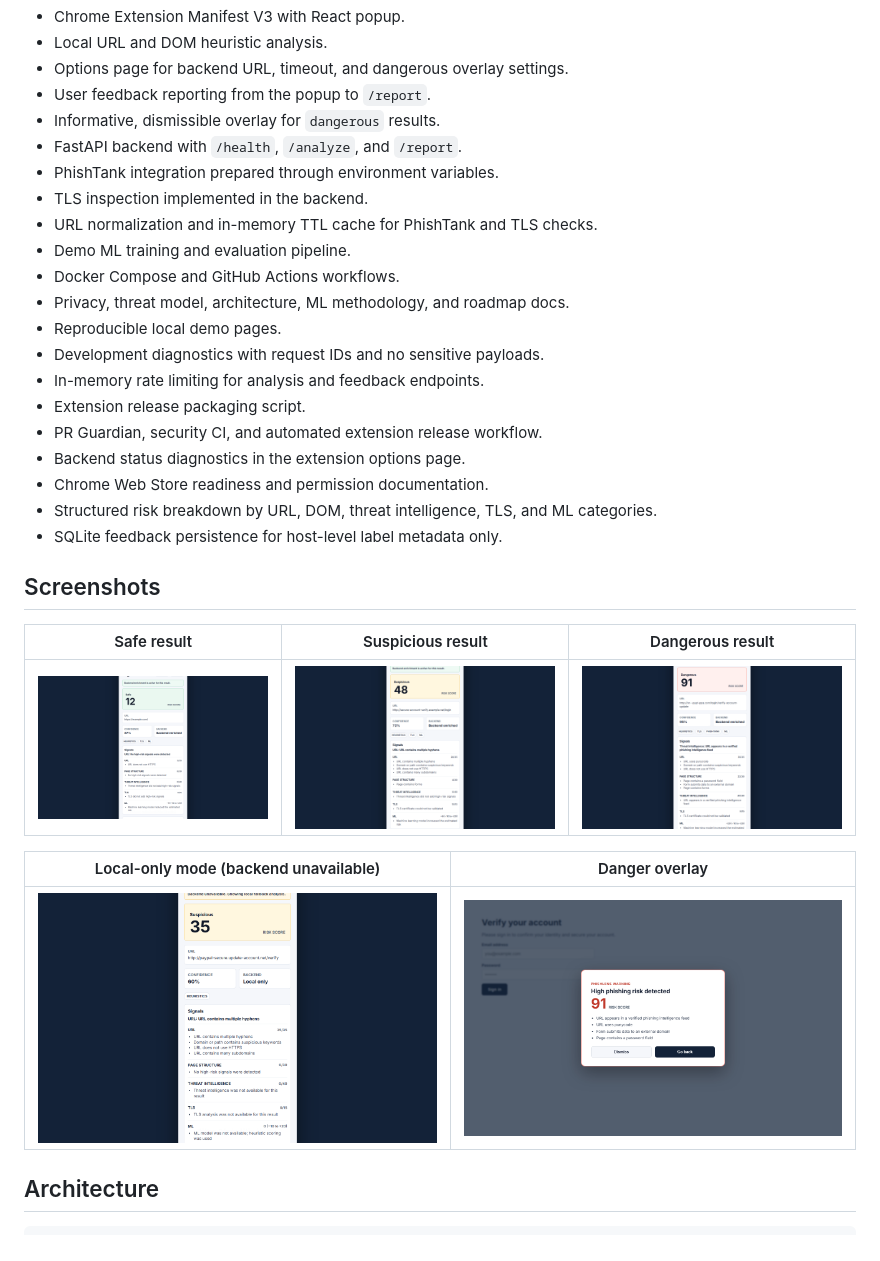
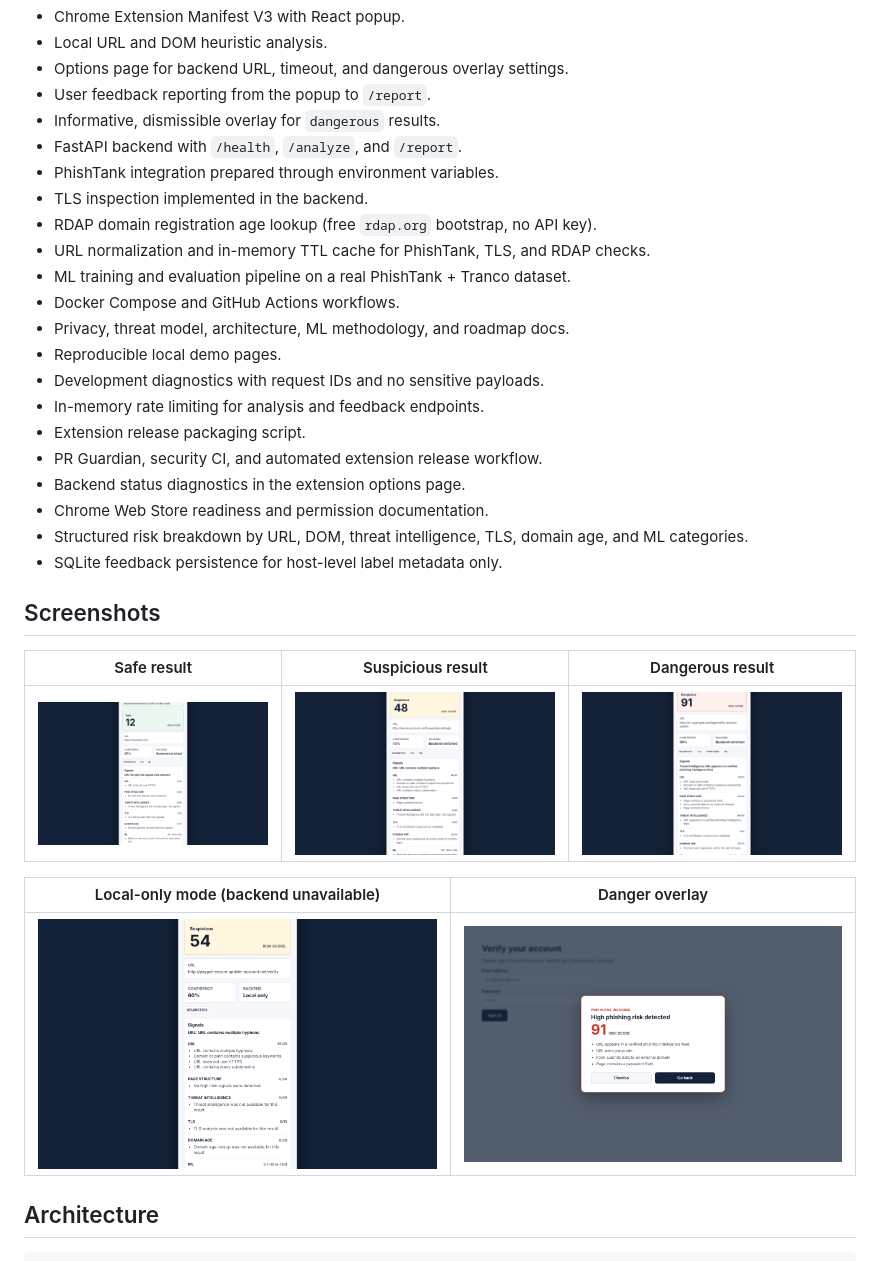
Before and after one commit to JuanCardesa/PhishLens, a Markdown page: README.md, the part around the change printed below. GitHub-like rendering; pictures changed too: docs/screenshots/01-safe-result.png, docs/screenshots/02-suspicious-result.png, docs/screenshots/03-dangerous-result.png.

```diff
--- a/README.md
+++ b/README.md
@@ -44,8 +44,9 @@ Implemented product capabilities:
 - FastAPI backend with `/health`, `/analyze`, and `/report`.
 - PhishTank integration prepared through environment variables.
 - TLS inspection implemented in the backend.
-- URL normalization and in-memory TTL cache for PhishTank and TLS checks.
-- Demo ML training and evaluation pipeline.
+- RDAP domain registration age lookup (free `rdap.org` bootstrap, no API key).
+- URL normalization and in-memory TTL cache for PhishTank, TLS, and RDAP checks.
+- ML training and evaluation pipeline on a real PhishTank + Tranco dataset.
 - Docker Compose and GitHub Actions workflows.
 - Privacy, threat model, architecture, ML methodology, and roadmap docs.
 - Reproducible local demo pages.
@@ -55,7 +56,7 @@ Implemented product capabilities:
 - PR Guardian, security CI, and automated extension release workflow.
 - Backend status diagnostics in the extension options page.
 - Chrome Web Store readiness and permission documentation.
-- Structured risk breakdown by URL, DOM, threat intelligence, TLS, and ML categories.
+- Structured risk breakdown by URL, DOM, threat intelligence, TLS, domain age, and ML categories.
 - SQLite feedback persistence for host-level label metadata only.
 
 ## Screenshots
```
Also changed, not shown: other parts of README.md (+30 -0 lines), docs/roadmap.md (+3 -1 lines), 1 other file.
